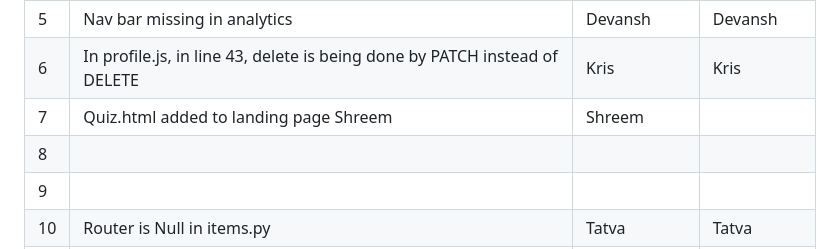
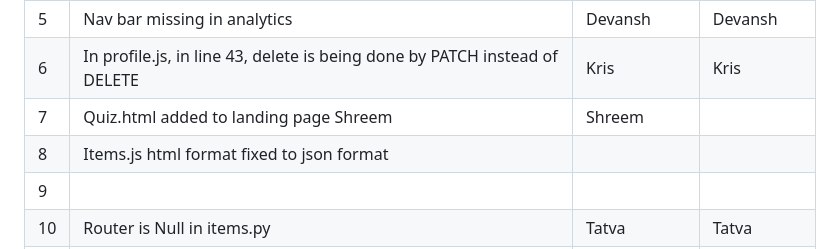
Before and after one commit to WinterDew/ISS-Lab12-buggy-repo, a Markdown page: README.md, the part around the change. Rendered like a GitHub page.

```diff
--- a/README.md
+++ b/README.md
@@ -43,7 +43,7 @@
 | 5   | Nav bar missing in analytics             | Devansh       | Devansh      |
 | 6   | In profile.js, in line 43, delete is being done by PATCH instead of DELETE|               Kris |              Kris |
 | 7   |      Quiz.html added to landing page                        Shreem            |     Shreem          |              |
-| 8   |                                          |               |              |
+| 8   |  Items.js html format fixed to json format                                        |               |              |
 | 9   |                                          |               |              |
 | 10  |    Router is Null in items.py                                      |      Tatva          |      Tatva        |
 | 11  |    models.Item did not inherit BaseModel                                      |      Tatva         |     Tatva         |
```
